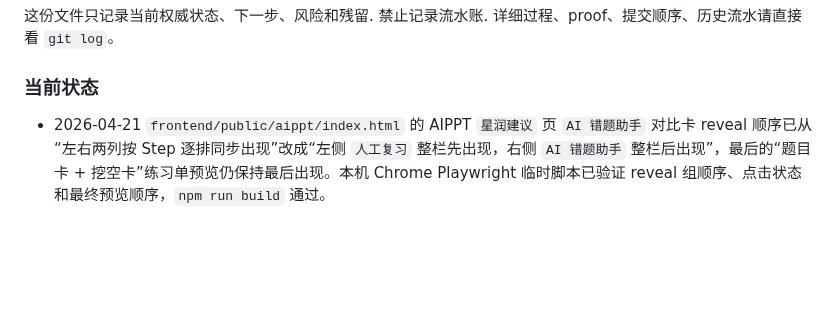
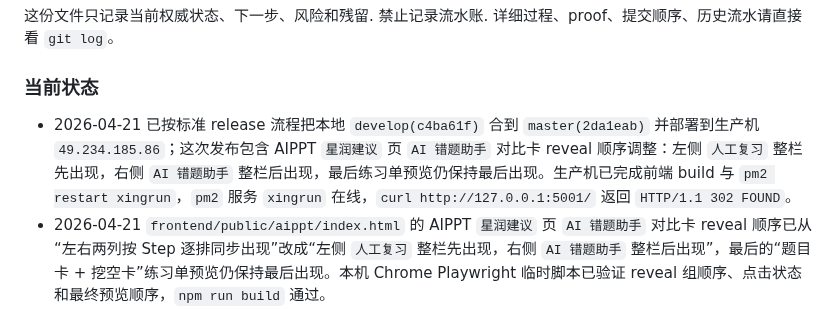
Before and after one commit to KaynXu/Xingrun-Website, a Markdown page: handoff.md, the part around the change. Drawn GitHub-style; blank space fills up the shorter version.

Commit message:
docs: record aippt column reveal release

```diff
--- a/handoff.md
+++ b/handoff.md
@@ -6,6 +6,7 @@
 详细过程、proof、提交顺序、历史流水请直接看 `git log`。
 
 ### 当前状态
+- 2026-04-21 已按标准 release 流程把本地 `develop(c4ba61f)` 合到 `master(2da1eab)` 并部署到生产机 `49.234.185.86`；这次发布包含 AIPPT `星润建议` 页 `AI 错题助手` 对比卡 reveal 顺序调整：左侧 `人工复习` 整栏先出现，右侧 `AI 错题助手` 整栏后出现，最后练习单预览仍保持最后出现。生产机已完成前端 build 与 `pm2 restart xingrun`，`pm2` 服务 `xingrun` 在线，`curl http://127.0.0.1:5001/` 返回 `HTTP/1.1 302 FOUND`。
 - 2026-04-21 `frontend/public/aippt/index.html` 的 AIPPT `星润建议` 页 `AI 错题助手` 对比卡 reveal 顺序已从“左右两列按 Step 逐排同步出现”改成“左侧 `人工复习` 整栏先出现，右侧 `AI 错题助手` 整栏后出现”，最后的“题目卡 + 挖空卡”练习单预览仍保持最后出现。本机 Chrome Playwright 临时脚本已验证 reveal 组顺序、点击状态和最终预览顺序，`npm run build` 通过。
 - 2026-04-21 已按标准 release 流程把本地 `develop(afceed1)` 合到 `master(4499c97)` 并部署到生产机 `49.234.185.86`；这次发布包含 AIPPT `星润建议` 页最后出现的“题目卡 + 挖空卡”浅蓝练习单预览。生产机已完成前端 build 与 `pm2 restart xingrun`，`pm2` 服务 `xingrun` 在线，`curl http://127.0.0.1:5001/` 返回 `HTTP/1.1 302 FOUND`。
 - 2026-04-21 `frontend/public/aippt/index.html` 的 AIPPT `星润建议` 页最后出现的白底错因预览已继续换成“题目卡 + 挖空卡”的浅蓝练习单样式：上方展示一张导数题题面卡，下方展示错因挖空引导卡，填满原先标题下方偏空的位置；这张组合预览仍保留为该页最后一个 reveal 组，会在 `AI 错题助手` 对比卡 `Step 4` 之后最后出现。本机 Chrome Playwright 临时脚本已验证 1280x720 最终态下预览高度、题目卡/挖空卡存在、最后 reveal 顺序和整页可见性，`npm run build` 通过。
```
